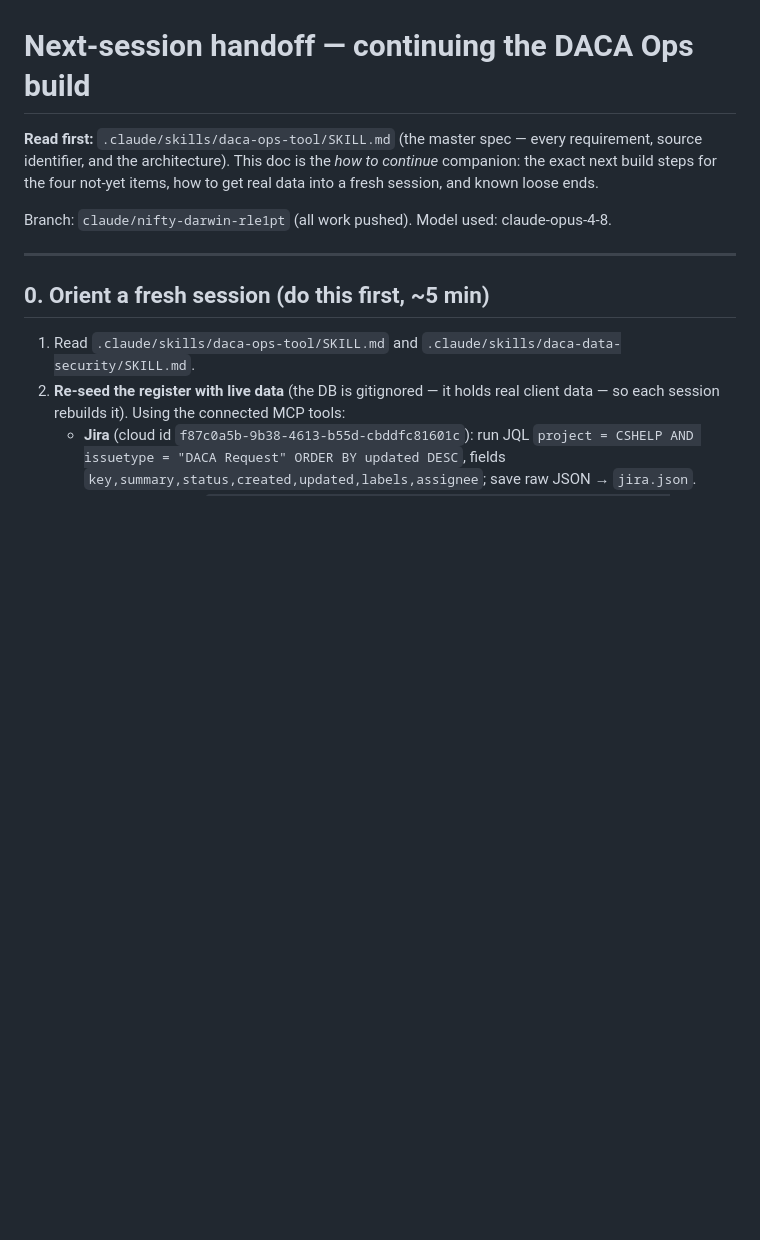
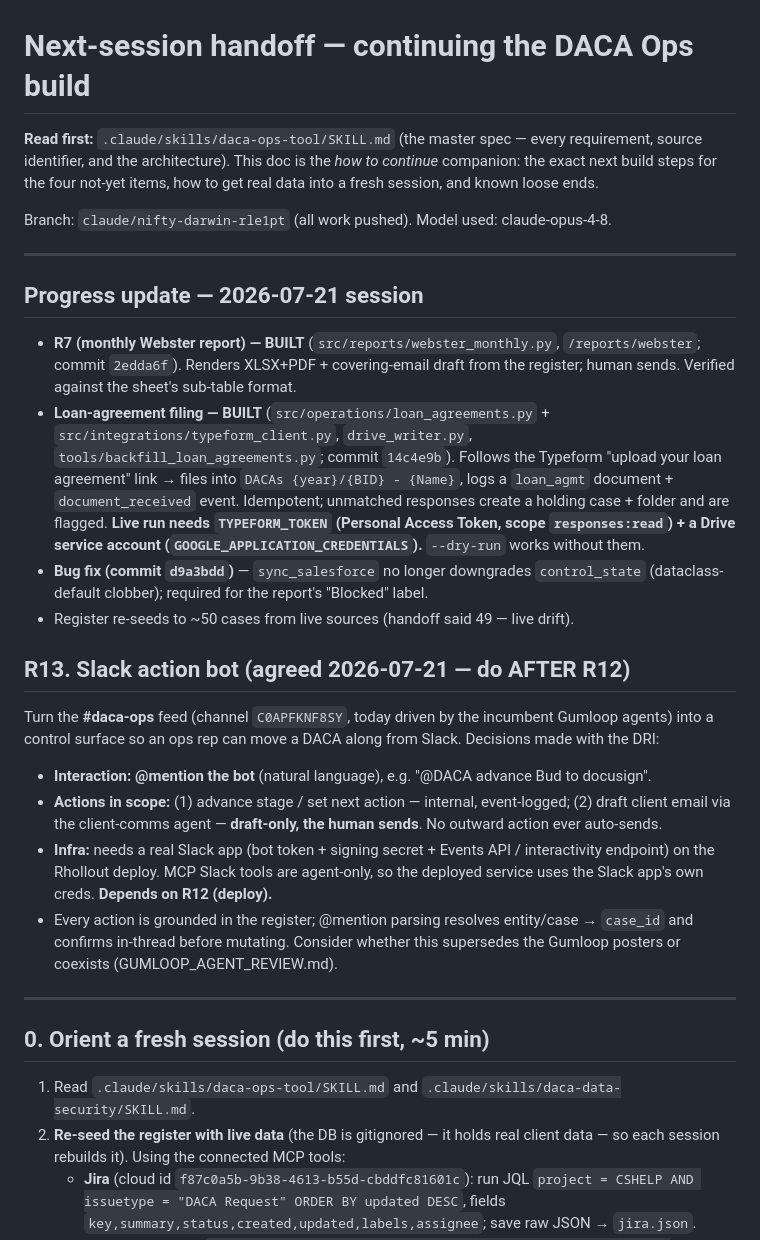
Before and after one commit to shaniabrahams-ctrl/DACA_Ops, a Markdown page: docs/NEXT_SESSION_HANDOFF.md, the part around the change. Drawn GitHub-style; blank space fills up the shorter version.

Commit message:
Docs: capture R7/loan-agreement progress + R13 Slack bot plan
Record this session's built items (R7 report, Typeform loan-agreement filing,
control_state fix) and the agreed R13 Slack action bot (@mention interaction;
advance-stage + draft-client-email actions; depends on the R12 deploy). Keeps the
next-session handoff accurate.

Co-Authored-By: Claude Opus 4.8 <noreply@anthropic.com>

```diff
--- a/docs/NEXT_SESSION_HANDOFF.md
+++ b/docs/NEXT_SESSION_HANDOFF.md
@@ -6,6 +6,41 @@ continue* companion: the exact next build steps for the four not-yet items, how
 get real data into a fresh session, and known loose ends.
 
 Branch: `claude/nifty-darwin-rle1pt` (all work pushed). Model used: claude-opus-4-8.
+
+---
+
+## Progress update — 2026-07-21 session
+
+- **R7 (monthly Webster report) — BUILT** (`src/reports/webster_monthly.py`,
+  `/reports/webster`; commit `2edda6f`). Renders XLSX+PDF + covering-email draft
+  from the register; human sends. Verified against the sheet's sub-table format.
+- **Loan-agreement filing — BUILT** (`src/operations/loan_agreements.py` +
+  `src/integrations/typeform_client.py`, `drive_writer.py`,
+  `tools/backfill_loan_agreements.py`; commit `14c4e9b`). Follows the Typeform
+  "upload your loan agreement" link → files into `DACAs {year}/{BID} - {Name}`,
+  logs a `loan_agmt` document + `document_received` event. Idempotent; unmatched
+  responses create a holding case + folder and are flagged. **Live run needs
+  `TYPEFORM_TOKEN` (Personal Access Token, scope `responses:read`) + a Drive
+  service account (`GOOGLE_APPLICATION_CREDENTIALS`).** `--dry-run` works without them.
+- **Bug fix (commit `d9a3bdd`)** — `sync_salesforce` no longer downgrades
+  `control_state` (dataclass-default clobber); required for the report's "Blocked" label.
+- Register re-seeds to ~50 cases from live sources (handoff said 49 — live drift).
+
+## R13. Slack action bot (agreed 2026-07-21 — do AFTER R12)
+
+Turn the **#daca-ops** feed (channel `C0APFKNF8SY`, today driven by the incumbent
+Gumloop agents) into a control surface so an ops rep can move a DACA along from Slack.
+Decisions made with the DRI:
+- **Interaction: @mention the bot** (natural language), e.g. "@DACA advance Bud to docusign".
+- **Actions in scope:** (1) advance stage / set next action — internal, event-logged;
+  (2) draft client email via the client-comms agent — **draft-only, the human sends**.
+  No outward action ever auto-sends.
+- **Infra:** needs a real Slack app (bot token + signing secret + Events API /
+  interactivity endpoint) on the Rhollout deploy. MCP Slack tools are agent-only, so
+  the deployed service uses the Slack app's own creds. **Depends on R12 (deploy).**
+- Every action is grounded in the register; @mention parsing resolves entity/case →
+  `case_id` and confirms in-thread before mutating. Consider whether this supersedes
+  the Gumloop posters or coexists (GUMLOOP_AGENT_REVIEW.md).
 
 ---
 
```
